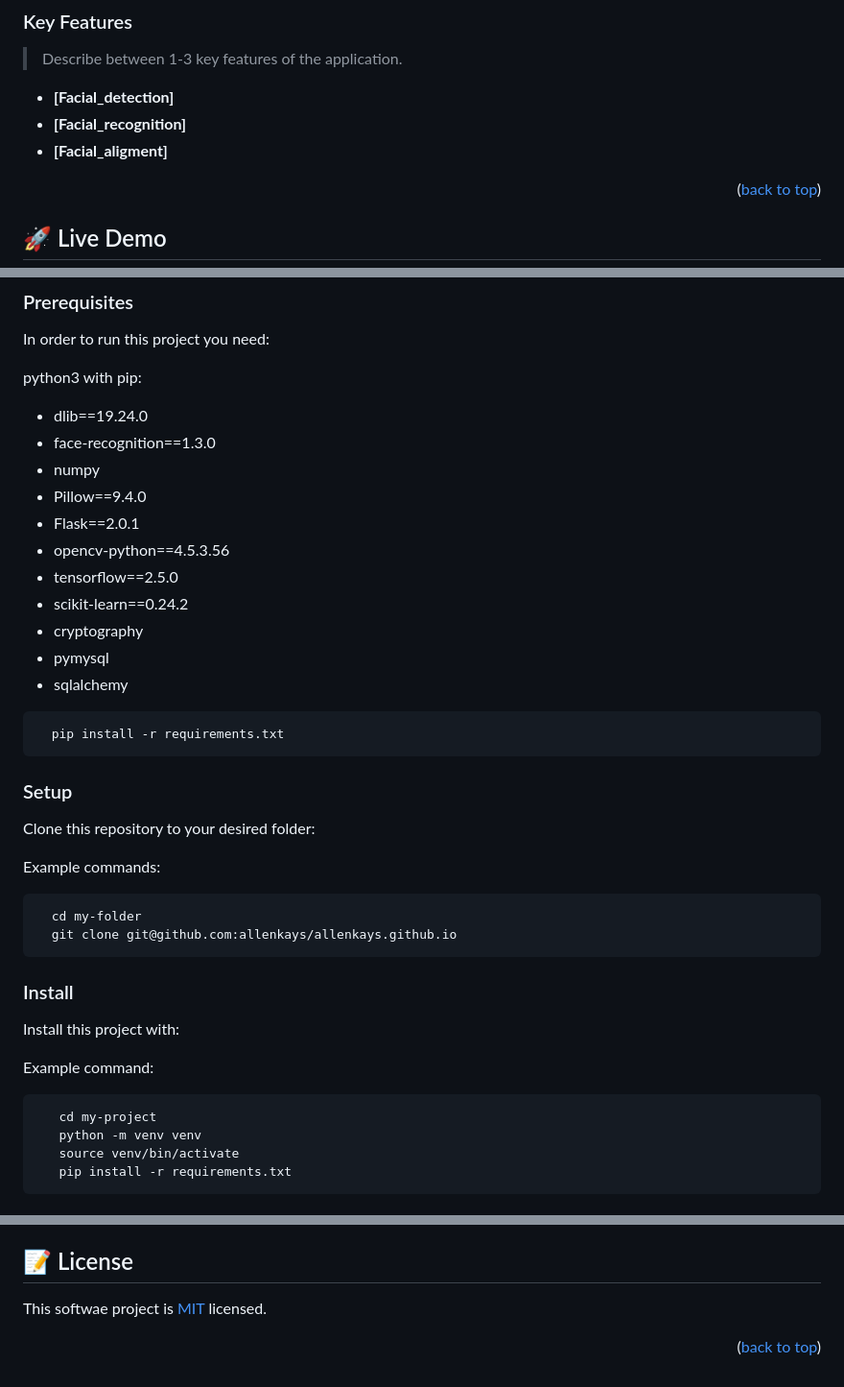
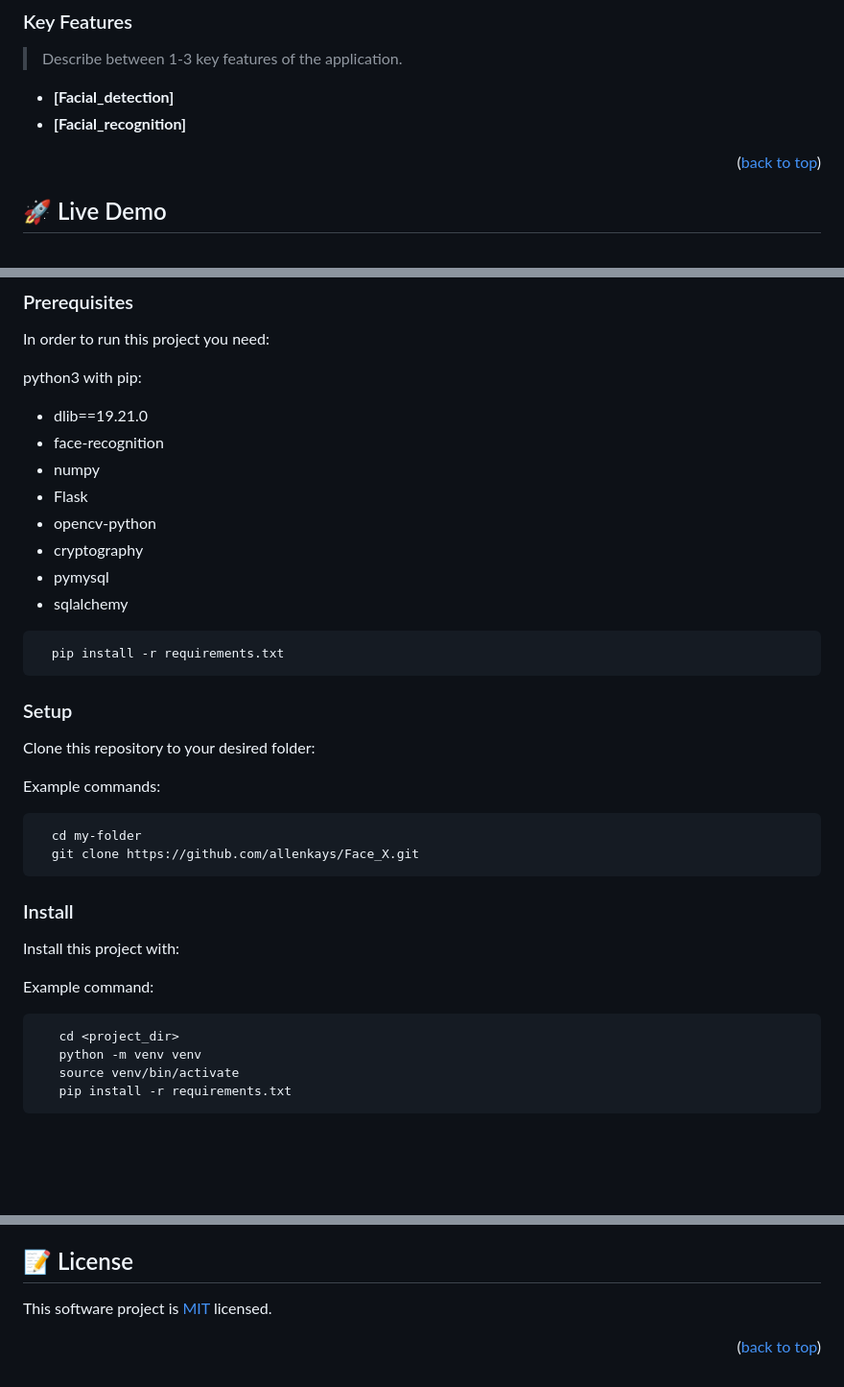
Before and after one commit to allenkays/Face_X, a Markdown page: README.md, 3 parts joined by grey strips. Shown at 96% size. Rendered like a GitHub page; blank space fills up the shorter version.

````diff
--- a/README.md
+++ b/README.md
@@ -66,7 +66,6 @@
 
 - **[Facial_detection]**
 - **[Facial_recognition]**
-- **[Facial_aligment]**
 
 <p align="right">(<a href="#readme-top">back to top</a>)</p>
 
@@ -85,14 +84,11 @@ To get a local copy up and running, follow these steps.
 In order to run this project you need:
 
 python3 with pip:
-  - dlib==19.24.0
-  - face-recognition==1.3.0
+  - dlib==19.21.0
+  - face-recognition
   - numpy
-  - Pillow==9.4.0
-  - Flask==2.0.1
-  - opencv-python==4.5.3.56
-  - tensorflow==2.5.0
-  - scikit-learn==0.24.2
+  - Flask
+  - opencv-python
   - cryptography
   - pymysql
   - sqlalchemy
@@ -109,7 +105,7 @@ Example commands:
 
 ```sh
   cd my-folder
-  git clone git@github.com:allenkays/allenkays.github.io
+  git clone https://github.com/allenkays/Face_X.git
 ```
 
 ### Install
@@ -119,7 +115,7 @@ Install this project with:
 Example command:
 
 ```sh
-   cd my-project
+   cd <project_dir>
    python -m venv venv
    source venv/bin/activate
    pip install -r requirements.txt
@@ -225,7 +221,7 @@ I would like to thank @254-elvis for being a great collaborator. I'd also like t
 
 ## 📝 License <a name="license"></a>
 
-This softwae project is [MIT](./LICENSE) licensed.
+This software project is [MIT](./LICENSE) licensed.
 
 
 <p align="right">(<a href="#readme-top">back to top</a>)</p>
````
